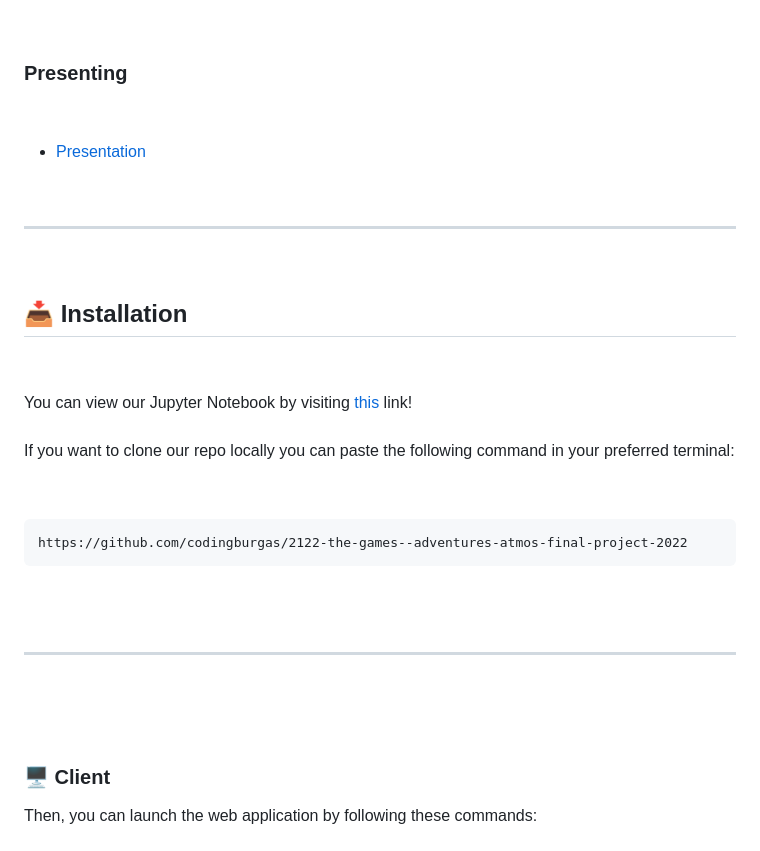
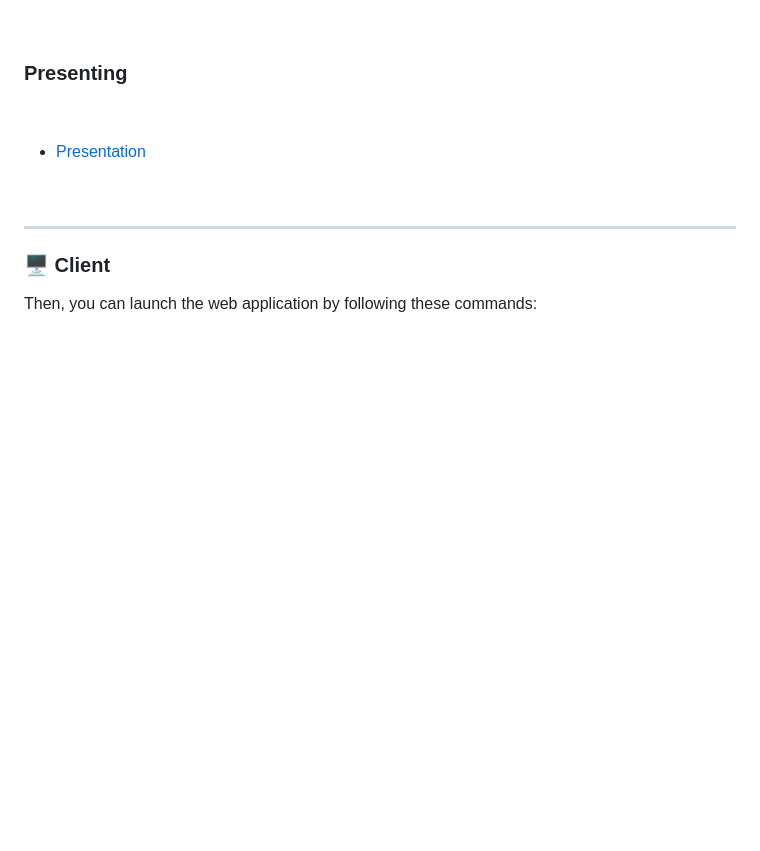
Before and after one commit to AMKolev22/biot-site, a Markdown page: README.md, the part around the change. Rendered like a GitHub page; blank space fills up the shorter version.

```diff
--- a/README.md
+++ b/README.md
@@ -116,29 +116,6 @@
 
 
 <hr>
-
-
-
-## 📥 Installation
-
-
-
-You can view our Jupyter Notebook by visiting <a href="https://docs.atmos.systems">this</a> link! <br>
-<br>
-If you want to clone our repo locally you can paste the following command in your preferred terminal:
-
-
-
-<pre>https://github.com/codingburgas/2122-the-games--adventures-atmos-final-project-2022</pre>
-<br>
-
-
-
-<hr>
-
-
-
-<br>
 <h3>🖥 Client</h3>
 Then, you can launch the web application by following these commands:
 <br>
```
